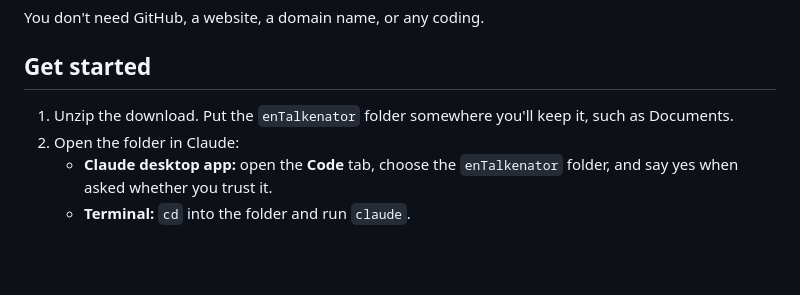
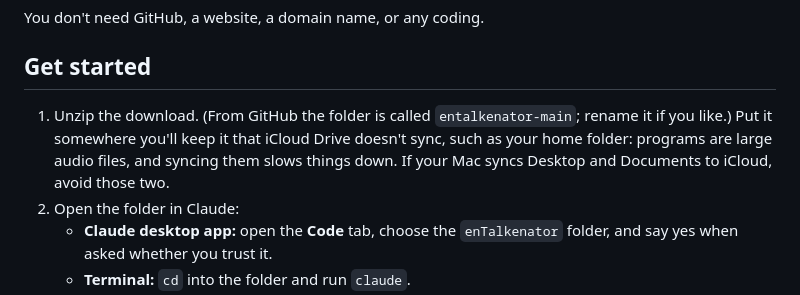
Before and after one commit to christortheak/entalkenator, a Markdown page: README.md, the part around the change. Rendered like a GitHub page; blank space fills up the shorter version.

Commit message:
README: where to put the folder (not in iCloud Drive), and GitHub's folder name
Co-Authored-By: Claude Opus 5.5 <noreply@anthropic.com>

```diff
--- a/README.md
+++ b/README.md
@@ -34,8 +34,10 @@ You don't need GitHub, a website, a domain name, or any coding.
 
 ## Get started
 
-1. Unzip the download. Put the `enTalkenator` folder somewhere you'll keep it, such as
-   Documents.
+1. Unzip the download. (From GitHub the folder is called `entalkenator-main`; rename it if
+   you like.) Put it somewhere you'll keep it that iCloud Drive doesn't sync, such as your
+   home folder: programs are large audio files, and syncing them slows things down. If your
+   Mac syncs Desktop and Documents to iCloud, avoid those two.
 2. Open the folder in Claude:
    - **Claude desktop app:** open the **Code** tab, choose the `enTalkenator` folder, and
      say yes when asked whether you trust it.
```
